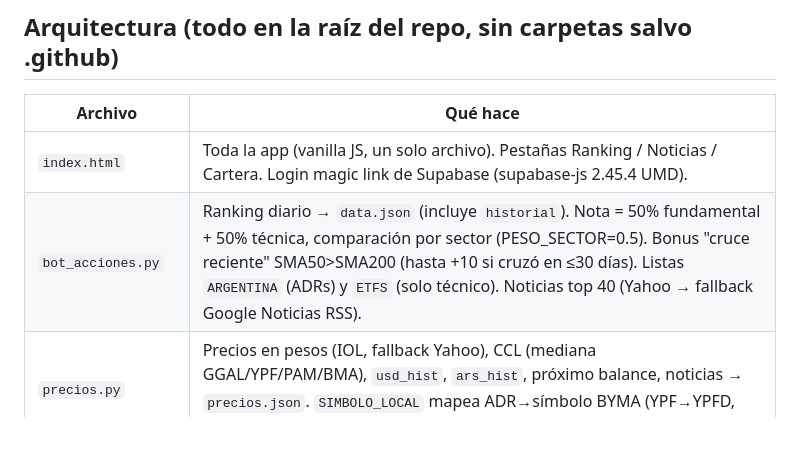
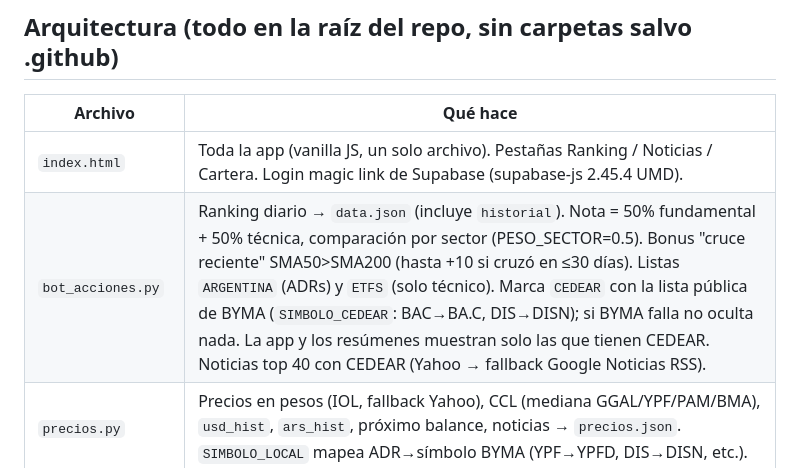
Before and after one commit to taton0205-collab/radar-acciones, a Markdown page: CLAUDE.md, the part around the change. Drawn GitHub-style; blank space fills up the shorter version.

Commit message:
CLAUDE.md: filtro de CEDEARs
Co-Authored-By: Claude Opus 5.5 <noreply@anthropic.com>

```diff
--- a/CLAUDE.md
+++ b/CLAUDE.md
@@ -25,7 +25,7 @@ URL: https://taton0205-collab.github.io/radar-acciones/
 | Archivo | Qué hace |
 |---|---|
 | `index.html` | Toda la app (vanilla JS, un solo archivo). Pestañas Ranking / Noticias / Cartera. Login magic link de Supabase (supabase-js 2.45.4 UMD). |
-| `bot_acciones.py` | Ranking diario → `data.json` (incluye `historial`). Nota = 50% fundamental + 50% técnica, comparación por sector (PESO_SECTOR=0.5). Bonus "cruce reciente" SMA50>SMA200 (hasta +10 si cruzó en ≤30 días). Listas `ARGENTINA` (ADRs) y `ETFS` (solo técnico). Noticias top 40 (Yahoo → fallback Google Noticias RSS). |
+| `bot_acciones.py` | Ranking diario → `data.json` (incluye `historial`). Nota = 50% fundamental + 50% técnica, comparación por sector (PESO_SECTOR=0.5). Bonus "cruce reciente" SMA50>SMA200 (hasta +10 si cruzó en ≤30 días). Listas `ARGENTINA` (ADRs) y `ETFS` (solo técnico). Marca `CEDEAR` con la lista pública de BYMA (`SIMBOLO_CEDEAR`: BAC→BA.C, DIS→DISN); si BYMA falla no oculta nada. La app y los resúmenes muestran solo las que tienen CEDEAR. Noticias top 40 con CEDEAR (Yahoo → fallback Google Noticias RSS). |
 | `precios.py` | Precios en pesos (IOL, fallback Yahoo), CCL (mediana GGAL/YPF/PAM/BMA), `usd_hist`, `ars_hist`, próximo balance, noticias → `precios.json`. `SIMBOLO_LOCAL` mapea ADR→símbolo BYMA (YPF→YPFD, DIS→DISN, etc.). |
 | `alertas.py` | Telegram cada 15 min: vincular/desvincular, stop (fijo o dinámico), objetivo, movimientos fuertes (% por usuario), balances, nota que cae, noticias de impacto grande, resumen diario 19:30, resumen semanal domingo 11:00, **chequeo de salud** (solo al admin). Deduplica con tabla `avisos_enviados`. |
 | `importar_iol.py` | Importa mis compras/ventas terminadas de IOL (solo CEDEARs y acciones) a la cartera del admin, con `iol_numero` y `broker='IOL'`. |
```
